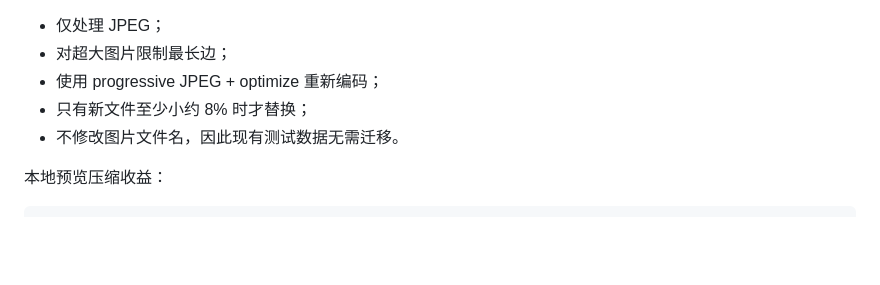
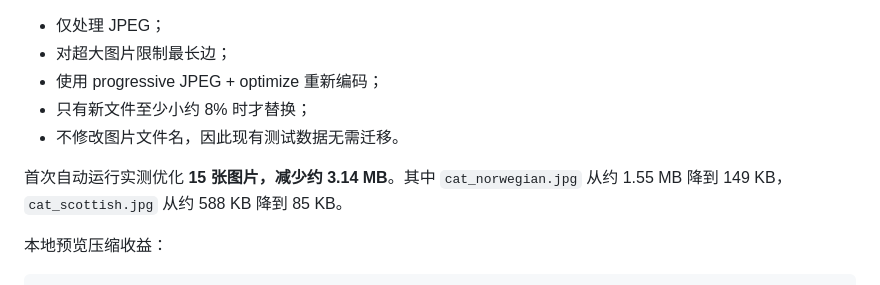
Before and after one commit to CochraneK/persona-test, a Markdown page: README.md, the part around the change. GitHub-like rendering; blank space fills up the shorter version.

Commit message:
Document image optimization savings

````diff
--- a/README.md
+++ b/README.md
@@ -61,6 +61,8 @@
 - 只有新文件至少小约 8% 时才替换；
 - 不修改图片文件名，因此现有测试数据无需迁移。
 
+首次自动运行实测优化 **15 张图片，减少约 3.14 MB**。其中 `cat_norwegian.jpg` 从约 1.55 MB 降到 149 KB，`cat_scottish.jpg` 从约 588 KB 降到 85 KB。
+
 本地预览压缩收益：
 
 ```bash
````
